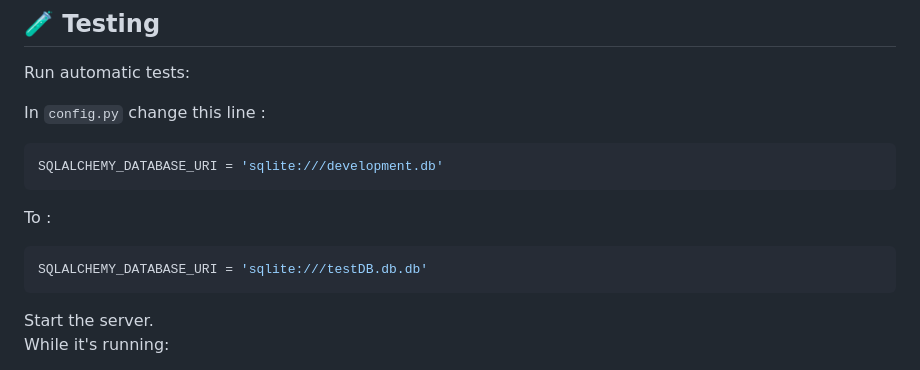
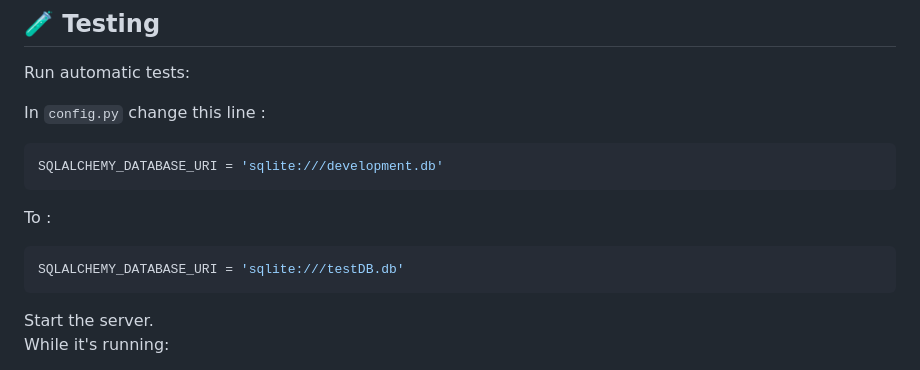
Before and after one commit to loufi84/holbertonschool-hbnb, a Markdown page: part3/hbnb/README.md, the part around the change. GitHub-like rendering.

Commit message:
Fixed a typo in the README

````diff
--- a/part3/hbnb/README.md
+++ b/part3/hbnb/README.md
@@ -143,7 +143,7 @@ SQLALCHEMY_DATABASE_URI = 'sqlite:///development.db'
 ```
 To :
 ```python
-SQLALCHEMY_DATABASE_URI = 'sqlite:///testDB.db.db'
+SQLALCHEMY_DATABASE_URI = 'sqlite:///testDB.db'
 ```
 Start the server.
 While it's running:
````
